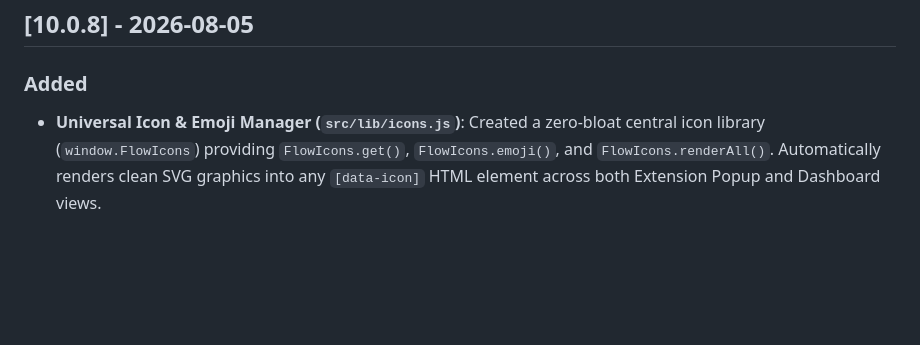
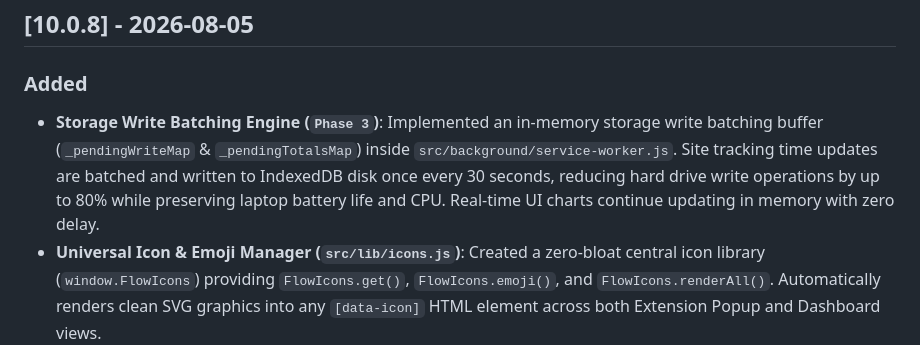
Before and after one commit to vishwa-vsr/Flow, a Markdown page: CHANGELOG.md, the part around the change. GitHub-like rendering; blank space fills up the shorter version.

Commit message:
docs: update CHANGELOG for Phase 3 storage write batching

```diff
--- a/CHANGELOG.md
+++ b/CHANGELOG.md
@@ -8,6 +8,7 @@ and this project adheres to [Semantic Versioning](https://semver.org/spec/v2.0.0
 ## [10.0.8] - 2026-08-05
 
 ### Added
+- **Storage Write Batching Engine (`Phase 3`)**: Implemented an in-memory storage write batching buffer (`_pendingWriteMap` & `_pendingTotalsMap`) inside `src/background/service-worker.js`. Site tracking time updates are batched and written to IndexedDB disk once every 30 seconds, reducing hard drive write operations by up to 80% while preserving laptop battery life and CPU. Real-time UI charts continue updating in memory with zero delay.
 - **Universal Icon & Emoji Manager (`src/lib/icons.js`)**: Created a zero-bloat central icon library (`window.FlowIcons`) providing `FlowIcons.get()`, `FlowIcons.emoji()`, and `FlowIcons.renderAll()`. Automatically renders clean SVG graphics into any `[data-icon]` HTML element across both Extension Popup and Dashboard views.
 
 ### Changed
```
